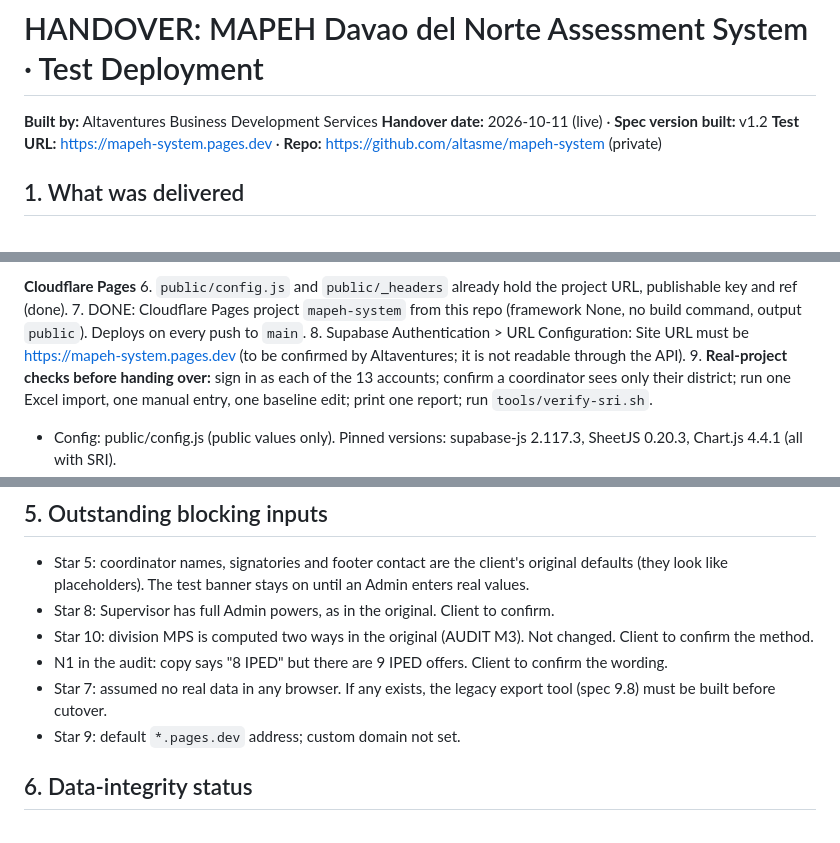
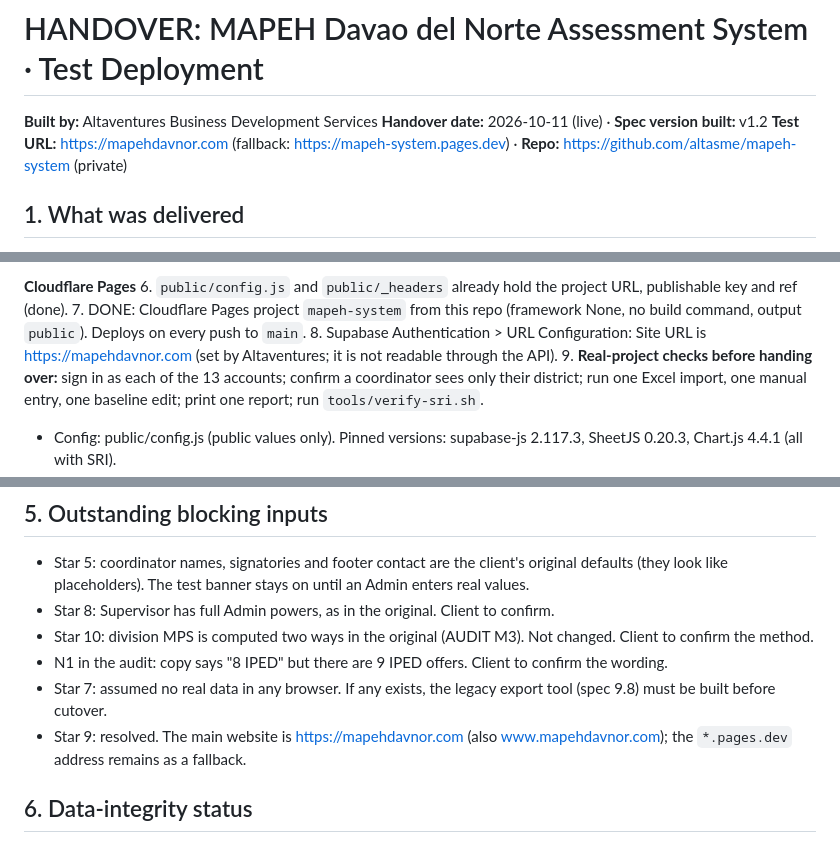
Before and after one commit to altasme/mapeh-system, a Markdown page: HANDOVER.md, 3 parts joined by grey strips. GitHub-like rendering.

Commit message:
Docs: https://mapehdavnor.com is the main website
Co-Authored-By: Claude Sonnet 5.5 <noreply@anthropic.com>
Claude-Session: https://claude.ai/code/session_01HmAiH8qWKVrgQBGHCRLWSn

```diff
--- a/HANDOVER.md
+++ b/HANDOVER.md
@@ -2,7 +2,7 @@
 
 **Built by:** Altaventures Business Development Services
 **Handover date:** 2026-10-11 (live)  ·  **Spec version built:** v1.2
-**Test URL:** https://mapeh-system.pages.dev  ·  **Repo:** https://github.com/altasme/mapeh-system (private)
+**Test URL:** https://mapehdavnor.com  (fallback: https://mapeh-system.pages.dev)  ·  **Repo:** https://github.com/altasme/mapeh-system (private)
 
 ## 1. What was delivered
 - Existing app, unchanged in behavior, ready for Cloudflare Pages. All 9 views, formulas, print layout and Excel template preserved.
@@ -31,7 +31,7 @@ No build step.
 **Cloudflare Pages**
 6. `public/config.js` and `public/_headers` already hold the project URL, publishable key and ref (done).
 7. DONE: Cloudflare Pages project `mapeh-system` from this repo (framework None, no build command, output `public`). Deploys on every push to `main`.
-8. Supabase Authentication > URL Configuration: Site URL must be https://mapeh-system.pages.dev (to be confirmed by Altaventures; it is not readable through the API).
+8. Supabase Authentication > URL Configuration: Site URL is https://mapehdavnor.com (set by Altaventures; it is not readable through the API).
 9. **Real-project checks before handing over:** sign in as each of the 13 accounts; confirm a coordinator sees only their district; run one Excel import, one manual entry, one baseline edit; print one report; run `tools/verify-sri.sh`.
 
 - Config: public/config.js (public values only). Pinned versions: supabase-js 2.117.3, SheetJS 0.20.3, Chart.js 4.4.1 (all with SRI).
@@ -61,7 +61,7 @@ All flags are reserved and unwired.
 - Star 10: division MPS is computed two ways in the original (AUDIT M3). Not changed. Client to confirm the method.
 - N1 in the audit: copy says "8 IPED" but there are 9 IPED offers. Client to confirm the wording.
 - Star 7: assumed no real data in any browser. If any exists, the legacy export tool (spec 9.8) must be built before cutover.
-- Star 9: default `*.pages.dev` address; custom domain not set.
+- Star 9: resolved. The main website is https://mapehdavnor.com (also www.mapehdavnor.com); the `*.pages.dev` address remains as a fallback.
 
 ## 6. Data-integrity status
 - [x] Demo rows present: 1,452 (loaded before the MAPEH restructure, so they use the legacy combined areas; to switch to the current structure purge and reload, see section 12). Purge: `delete from public.assessment_records where is_demo;`
```
Also changed, not shown: other parts of HANDOVER.md (+1 -1 lines).
